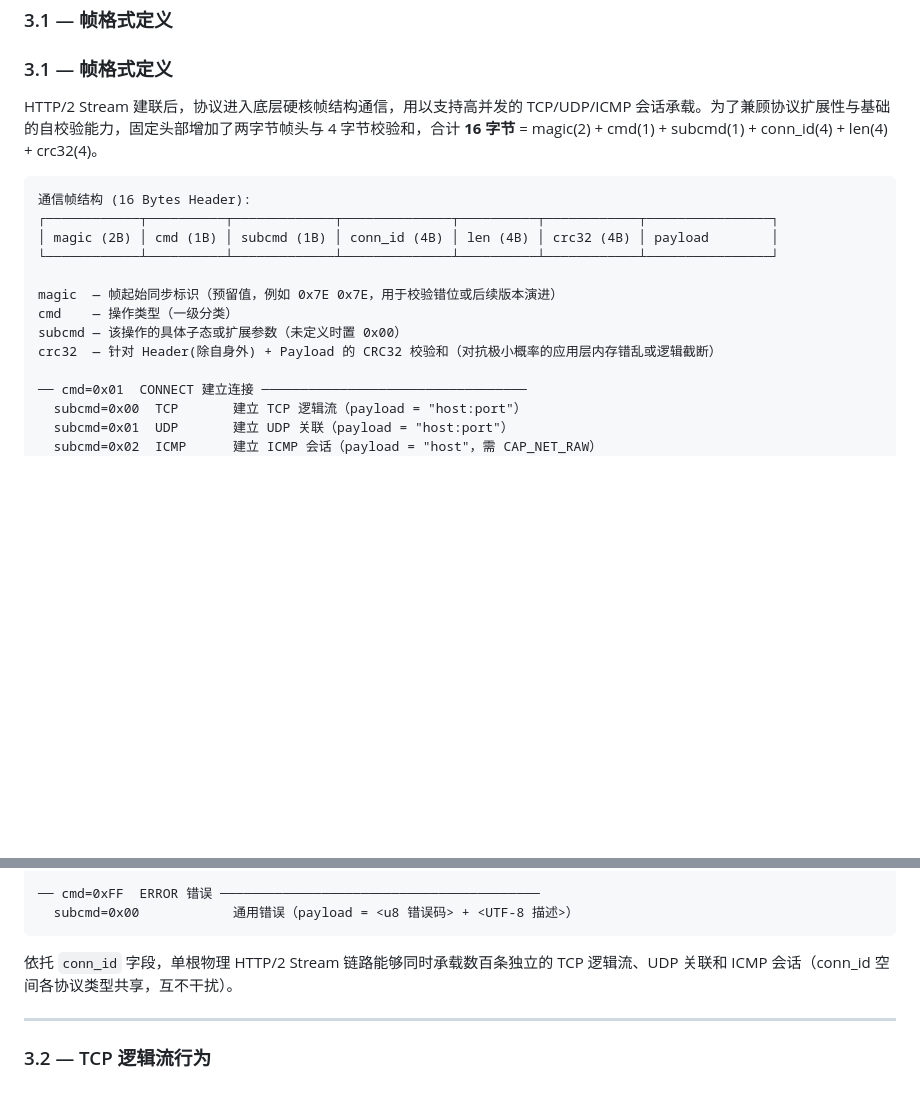
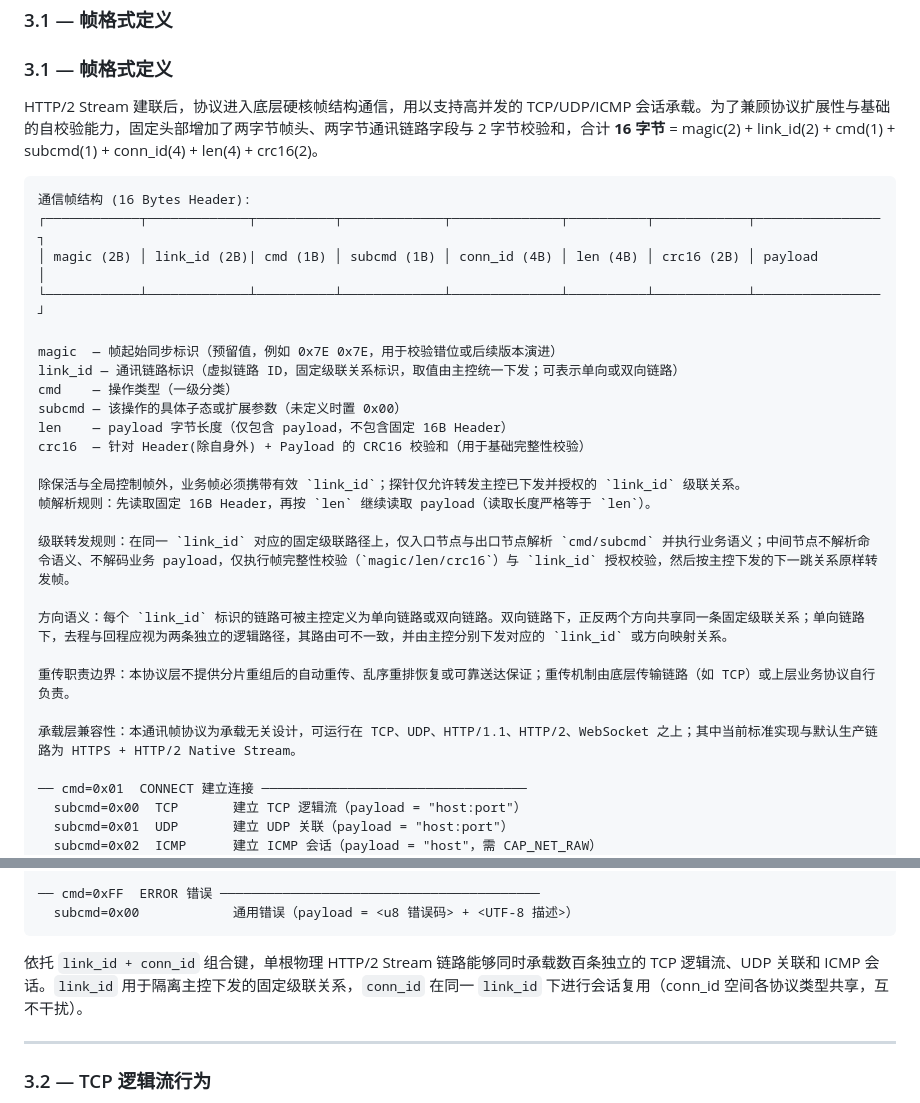
Before and after one commit to fengzhanhuaer/VpsHelper, a Markdown page: doc/copilot_disguise_protocol.md, 2 parts joined by grey strips. Drawn GitHub-style; blank space fills up the shorter version.

Commit message:
完善文档

````diff
--- a/doc/copilot_disguise_protocol.md
+++ b/doc/copilot_disguise_protocol.md
@@ -147,18 +147,31 @@ NetHelper → 探针:
 
 ### 3.1 — 帧格式定义
 
-HTTP/2 Stream 建联后，协议进入底层硬核帧结构通信，用以支持高并发的 TCP/UDP/ICMP 会话承载。为了兼顾协议扩展性与基础的自校验能力，固定头部增加了两字节帧头与 4 字节校验和，合计 **16 字节** = magic(2) + cmd(1) + subcmd(1) + conn_id(4) + len(4) + crc32(4)。
+HTTP/2 Stream 建联后，协议进入底层硬核帧结构通信，用以支持高并发的 TCP/UDP/ICMP 会话承载。为了兼顾协议扩展性与基础的自校验能力，固定头部增加了两字节帧头、两字节通讯链路字段与 2 字节校验和，合计 **16 字节** = magic(2) + link_id(2) + cmd(1) + subcmd(1) + conn_id(4) + len(4) + crc16(2)。
 
 ```
 通信帧结构 (16 Bytes Header):
-┌────────────┬──────────┬─────────────┬──────────────┬──────────┬────────────┬────────────────┐
-│ magic (2B) │ cmd (1B) │ subcmd (1B) │ conn_id (4B) │ len (4B) │ crc32 (4B) │ payload        │
-└────────────┴──────────┴─────────────┴──────────────┴──────────┴────────────┴────────────────┘
+┌────────────┬─────────────┬──────────┬─────────────┬──────────────┬──────────┬────────────┬────────────────┐
+│ magic (2B) │ link_id (2B)| cmd (1B) │ subcmd (1B) │ conn_id (4B) │ len (4B) │ crc16 (2B) │ payload        │
+└────────────┴─────────────┴──────────┴─────────────┴──────────────┴──────────┴────────────┴────────────────┘
 
 magic  — 帧起始同步标识（预留值，例如 0x7E 0x7E，用于校验错位或后续版本演进）
+link_id — 通讯链路标识（虚拟链路 ID，固定级联关系标识，取值由主控统一下发；可表示单向或双向链路）
 cmd    — 操作类型（一级分类）
 subcmd — 该操作的具体子态或扩展参数（未定义时置 0x00）
-crc32  — 针对 Header(除自身外) + Payload 的 CRC32 校验和（对抗极小概率的应用层内存错乱或逻辑截断）
+len    — payload 字节长度（仅包含 payload，不包含固定 16B Header）
+crc16  — 针对 Header(除自身外) + Payload 的 CRC16 校验和（用于基础完整性校验）
+
+除保活与全局控制帧外，业务帧必须携带有效 `link_id`；探针仅允许转发主控已下发并授权的 `link_id` 级联关系。
+帧解析规则：先读取固定 16B Header，再按 `len` 继续读取 payload（读取长度严格等于 `len`）。
+
+级联转发规则：在同一 `link_id` 对应的固定级联路径上，仅入口节点与出口节点解析 `cmd/subcmd` 并执行业务语义；中间节点不解析命令语义、不解码业务 payload，仅执行帧完整性校验（`magic/len/crc16`）与 `link_id` 授权校验，然后按主控下发的下一跳关系原样转发帧。
+
+方向语义：每个 `link_id` 标识的链路可被主控定义为单向链路或双向链路。双向链路下，正反两个方向共享同一条固定级联关系；单向链路下，去程与回程应视为两条独立的逻辑路径，其路由可不一致，并由主控分别下发对应的 `link_id` 或方向映射关系。
+
+重传职责边界：本协议层不提供分片重组后的自动重传、乱序重排恢复或可靠送达保证；重传机制由底层传输链路（如 TCP）或上层业务协议自行负责。
+
+承载层兼容性：本通讯帧协议为承载无关设计，可运行在 TCP、UDP、HTTP/1.1、HTTP/2、WebSocket 之上；其中当前标准实现与默认生产链路为 HTTPS + HTTP/2 Native Stream。
 
 ── cmd=0x01  CONNECT 建立连接 ──────────────────────────────────
   subcmd=0x00  TCP       建立 TCP 逻辑流（payload = "host:port"）
@@ -188,7 +201,7 @@ crc32  — 针对 Header(除自身外) + Payload 的 CRC32 校验和（对抗极
   subcmd=0x00            通用错误（payload = <u8 错误码> + <UTF-8 描述>）
 ```
 
-依托 `conn_id` 字段，单根物理 HTTP/2 Stream 链路能够同时承载数百条独立的 TCP 逻辑流、UDP 关联和 ICMP 会话（conn_id 空间各协议类型共享，互不干扰）。
+依托 `link_id + conn_id` 组合键，单根物理 HTTP/2 Stream 链路能够同时承载数百条独立的 TCP 逻辑流、UDP 关联和 ICMP 会话。`link_id` 用于隔离主控下发的固定级联关系，`conn_id` 在同一 `link_id` 下进行会话复用（conn_id 空间各协议类型共享，互不干扰）。
 
 
 ---
````
